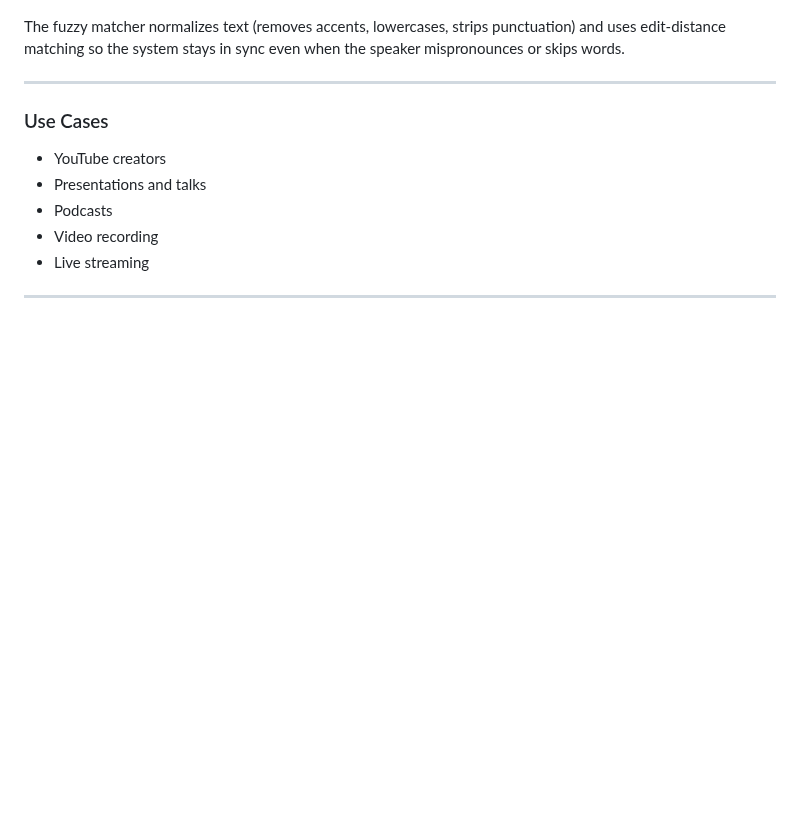
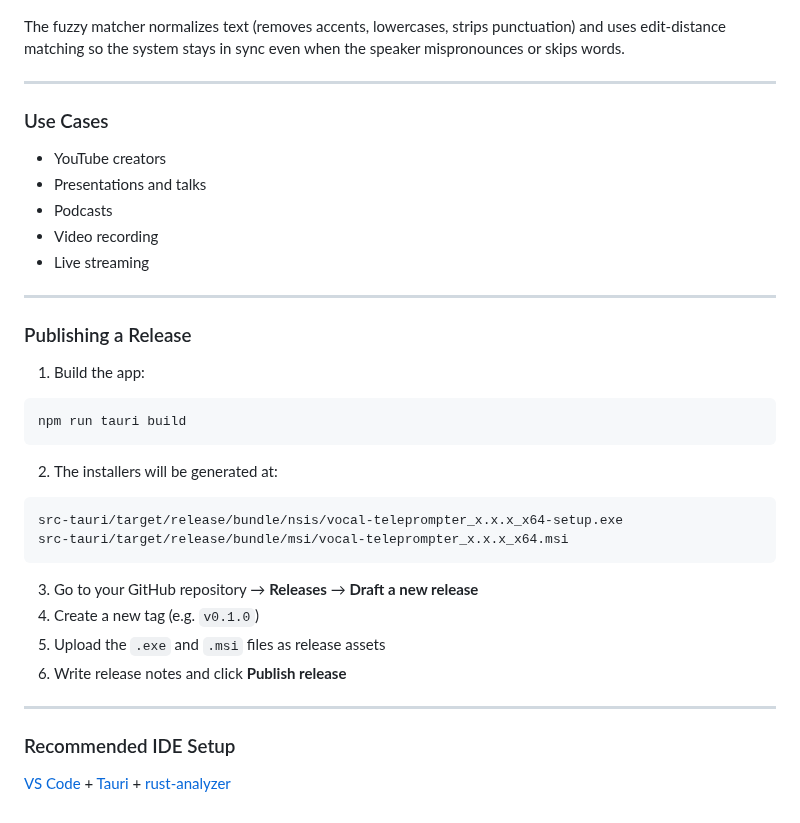
Before and after one commit to FaureGalliard/vocal-teleprompter, a Markdown page: README.md, the part around one of its changes. Rendered like a GitHub page; blank space fills up the shorter version.

````diff
--- a/README.md
+++ b/README.md
@@ -60,3 +96,29 @@ The fuzzy matcher normalizes text (removes accents, lowercases, strips punctuati
 - Live streaming
 
 ---
+
+### Publishing a Release
+
+1. Build the app:
+
+```bash
+npm run tauri build
+```
+
+2. The installers will be generated at:
+
+```
+src-tauri/target/release/bundle/nsis/vocal-teleprompter_x.x.x_x64-setup.exe
+src-tauri/target/release/bundle/msi/vocal-teleprompter_x.x.x_x64.msi
+```
+
+3. Go to your GitHub repository → **Releases** → **Draft a new release**
+4. Create a new tag (e.g. `v0.1.0`)
+5. Upload the `.exe` and `.msi` files as release assets
+6. Write release notes and click **Publish release**
+
+---
+
+### Recommended IDE Setup
+
+[VS Code](https://code.visualstudio.com/) + [Tauri](https://marketplace.visualstudio.com/items?itemName=tauri-apps.tauri-vscode) + [rust-analyzer](https://marketplace.visualstudio.com/items?itemName=rust-lang.rust-analyzer)
````
Also changed, not shown: other parts of README.md (+36 -0 lines), docs/screenshot-language.png (added), docs/screenshot-main.png (added), docs/screenshot-microphone.png (added), docs/screenshot-toolbar.png (added), 3 other files.
